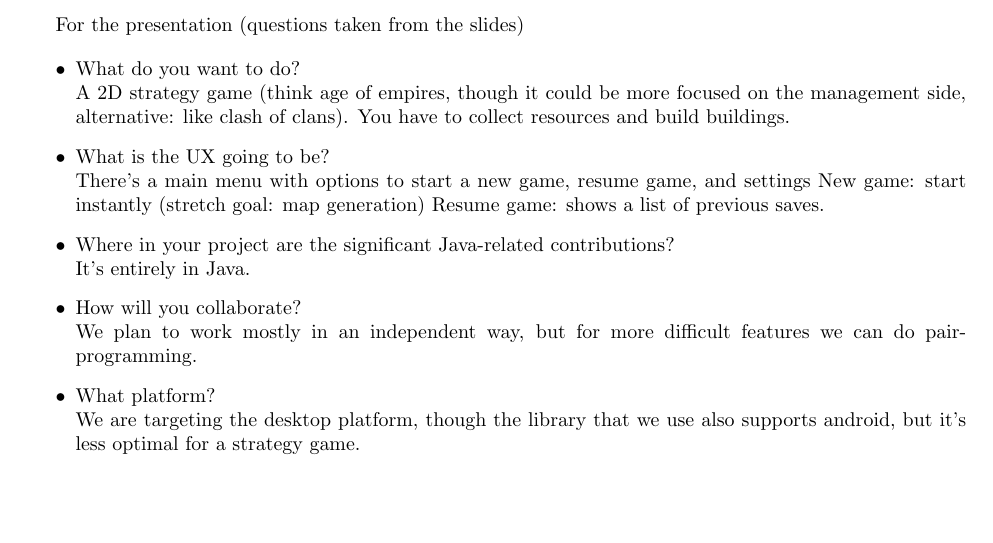
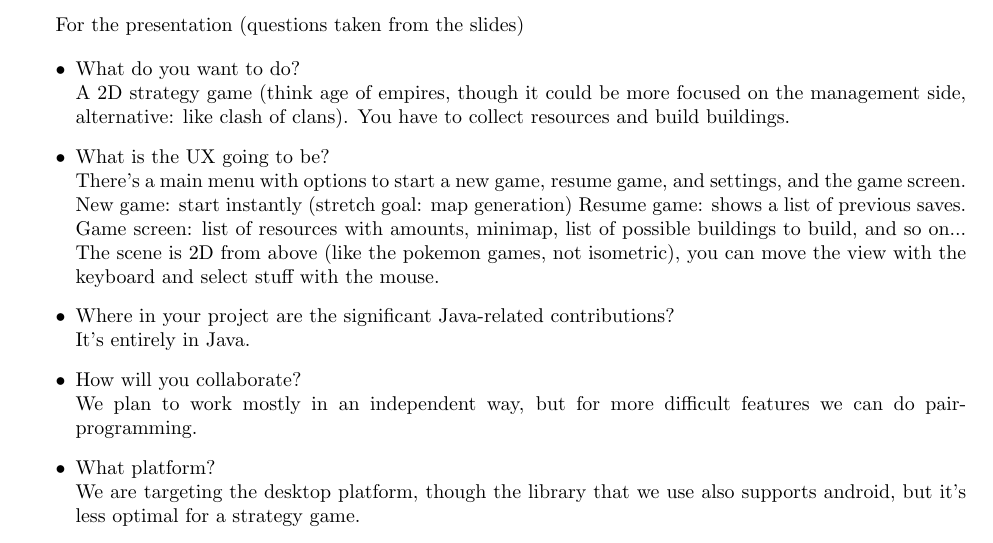
Before and after one commit to ACamenzind/forgotten-land, a LaTeX document (docs/design_doc.tex): part of the page, cut so that both start at the same text, the shorter picture padded with empty space. Compiled offline with pdfLaTeX.

Commit message:
Added details to the document.

```diff
--- a/docs/design_doc.tex
+++ b/docs/design_doc.tex
@@ -63,9 +63,11 @@
     A 2D strategy game (think age of empires, though it could be more focused on the management side, alternative: like clash of clans). You have to collect resources and build buildings.
 
     \item What is the UX going to be?\\
-    There's a main menu with options to start a new game, resume game, and settings
+    There's a main menu with options to start a new game, resume game, and settings, and the game screen.
     New game: start instantly (stretch goal: map generation)
-    Resume game: shows a list of previous saves.
+    Resume game: shows a list of previous saves.\\
+    Game screen: list of resources with amounts, minimap, list of possible buildings to build, and so on...
+    The scene is 2D from above (like the pokemon games, not isometric), you can move the view with the keyboard and select stuff with the mouse.
 
     \item Where in your project are the significant Java-related contributions?\\
     It's entirely in Java.
```
